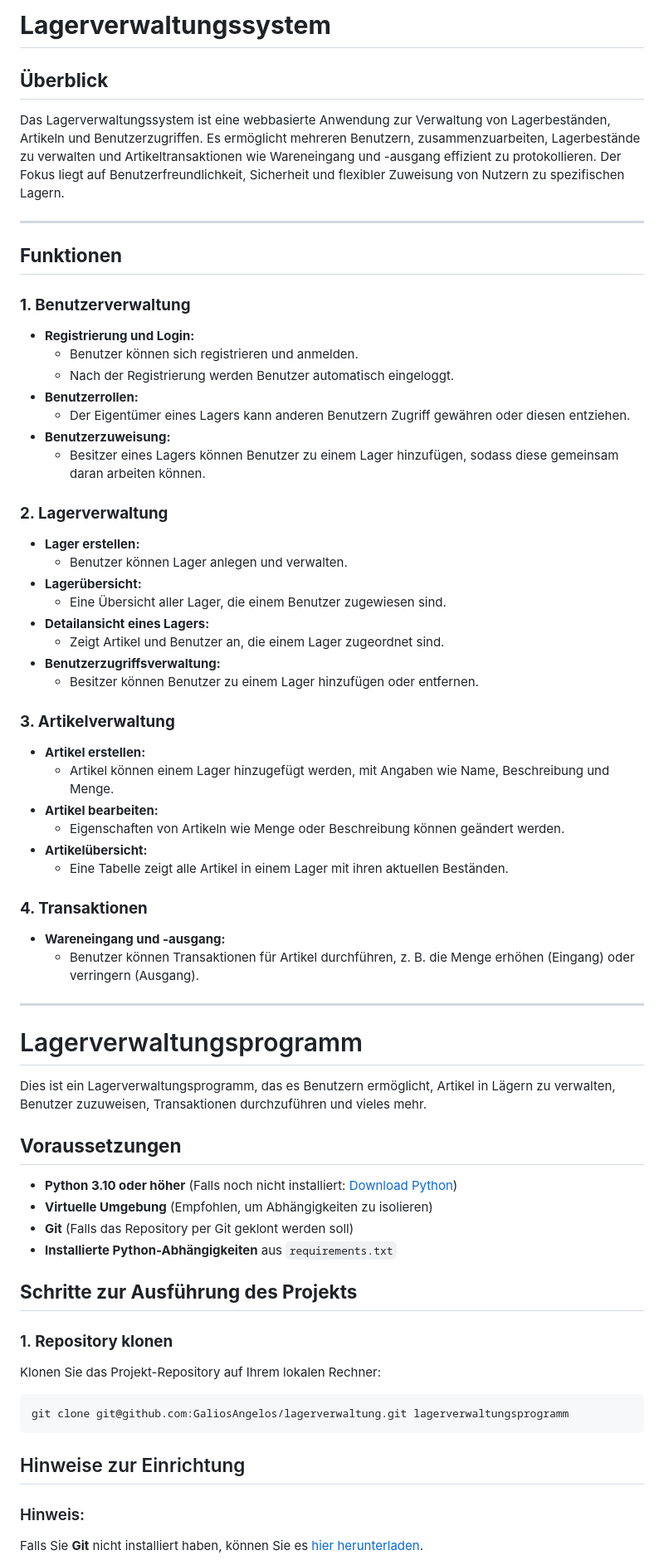
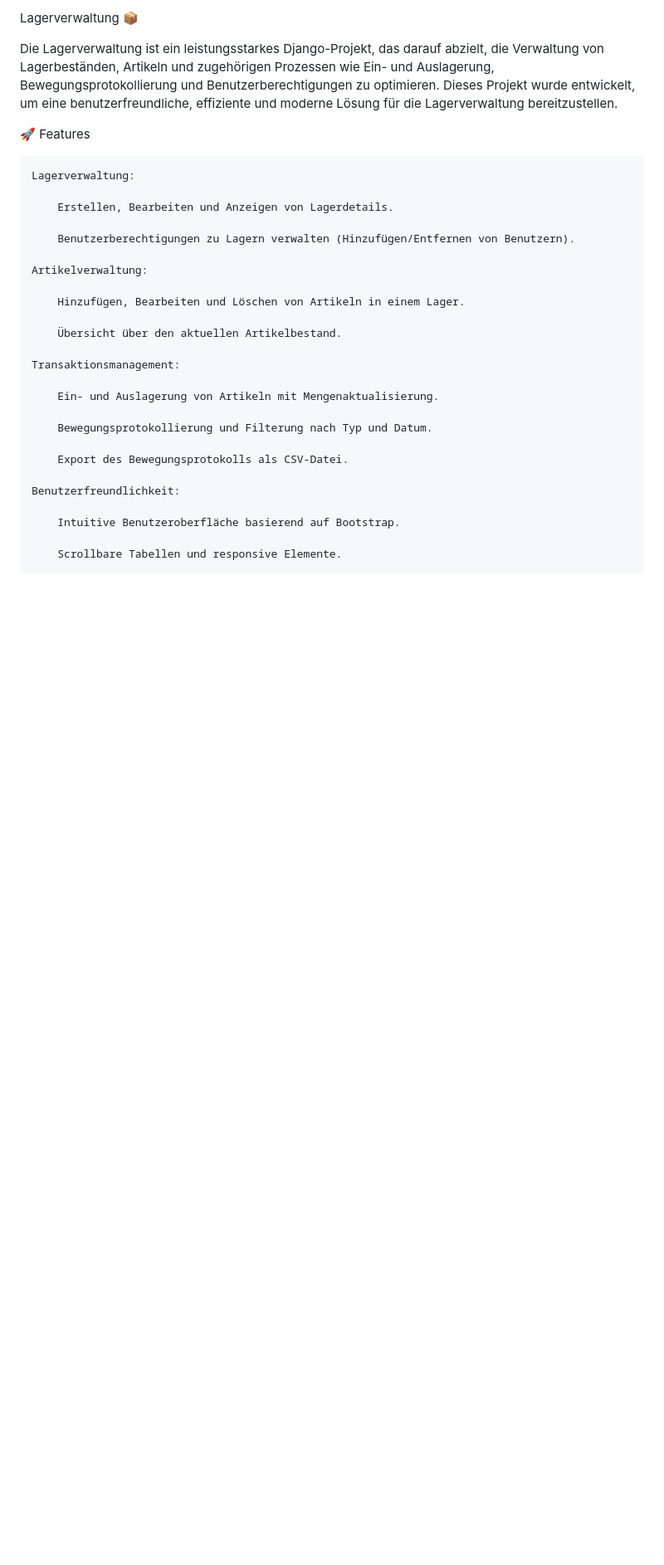
Before and after one commit to fandrom/lagerverwaltung1, a Markdown page: README.md, the part around one of its changes. Shown at 83% size. Rendered like a GitHub page; blank space fills up the shorter version.

````diff
--- a/README.md
+++ b/README.md
@@ -1,65 +1,32 @@
-# **Lagerverwaltungssystem**
+Lagerverwaltung 📦
 
-## **Überblick**
-Das Lagerverwaltungssystem ist eine webbasierte Anwendung zur Verwaltung von Lagerbeständen, Artikeln und Benutzerzugriffen. Es ermöglicht mehreren Benutzern, zusammenzuarbeiten, Lagerbestände zu verwalten und Artikeltransaktionen wie Wareneingang und -ausgang effizient zu protokollieren. Der Fokus liegt auf Benutzerfreundlichkeit, Sicherheit und flexibler Zuweisung von Nutzern zu spezifischen Lagern.
+Die Lagerverwaltung ist ein leistungsstarkes Django-Projekt, das darauf abzielt, die Verwaltung von Lagerbeständen, Artikeln und zugehörigen Prozessen wie Ein- und Auslagerung, Bewegungsprotokollierung und Benutzerberechtigungen zu optimieren. Dieses Projekt wurde entwickelt, um eine benutzerfreundliche, effiziente und moderne Lösung für die Lagerverwaltung bereitzustellen.
 
----
+🚀 Features
 
-## **Funktionen**
+    Lagerverwaltung:
 
-### **1. Benutzerverwaltung**
-- **Registrierung und Login:**
-  - Benutzer können sich registrieren und anmelden.
-  - Nach der Registrierung werden Benutzer automatisch eingeloggt.
-- **Benutzerrollen:**
-  - Der Eigentümer eines Lagers kann anderen Benutzern Zugriff gewähren oder diesen entziehen.
-- **Benutzerzuweisung:**
-  - Besitzer eines Lagers können Benutzer zu einem Lager hinzufügen, sodass diese gemeinsam daran arbeiten können.
+        Erstellen, Bearbeiten und Anzeigen von Lagerdetails.
 
-### **2. Lagerverwaltung**
-- **Lager erstellen:**
-  - Benutzer können Lager anlegen und verwalten.
-- **Lagerübersicht:**
-  - Eine Übersicht aller Lager, die einem Benutzer zugewiesen sind.
-- **Detailansicht eines Lagers:**
-  - Zeigt Artikel und Benutzer an, die einem Lager zugeordnet sind.
-- **Benutzerzugriffsverwaltung:**
-  - Besitzer können Benutzer zu einem Lager hinzufügen oder entfernen.
+        Benutzerberechtigungen zu Lagern verwalten (Hinzufügen/Entfernen von Benutzern).
 
-### **3. Artikelverwaltung**
-- **Artikel erstellen:**
-  - Artikel können einem Lager hinzugefügt werden, mit Angaben wie Name, Beschreibung und Menge.
-- **Artikel bearbeiten:**
-  - Eigenschaften von Artikeln wie Menge oder Beschreibung können geändert werden.
-- **Artikelübersicht:**
-  - Eine Tabelle zeigt alle Artikel in einem Lager mit ihren aktuellen Beständen.
+    Artikelverwaltung:
 
-### **4. Transaktionen**
-- **Wareneingang und -ausgang:**
-  - Benutzer können Transaktionen für Artikel durchführen, z. B. die Menge erhöhen (Eingang) oder verringern (Ausgang).
+        Hinzufügen, Bearbeiten und Löschen von Artikeln in einem Lager.
 
----
-# Lagerverwaltungsprogramm
+        Übersicht über den aktuellen Artikelbestand.
 
-Dies ist ein Lagerverwaltungsprogramm, das es Benutzern ermöglicht, Artikel in Lägern zu verwalten, Benutzer zuzuweisen, Transaktionen durchzuführen und vieles mehr.
+    Transaktionsmanagement:
 
-## **Voraussetzungen**
+        Ein- und Auslagerung von Artikeln mit Mengenaktualisierung.
 
-- **Python 3.10 oder höher** (Falls noch nicht installiert: [Download Python](https://www.python.org/downloads/))
-- **Virtuelle Umgebung** (Empfohlen, um Abhängigkeiten zu isolieren)
-- **Git** (Falls das Repository per Git geklont werden soll)
-- **Installierte Python-Abhängigkeiten** aus `requirements.txt`
+        Bewegungsprotokollierung und Filterung nach Typ und Datum.
 
-## **Schritte zur Ausführung des Projekts**
+        Export des Bewegungsprotokolls als CSV-Datei.
 
-### 1. **Repository klonen**
+    Benutzerfreundlichkeit:
 
-Klonen Sie das Projekt-Repository auf Ihrem lokalen Rechner:
-```bash
-git clone git@github.com:GaliosAngelos/lagerverwaltung.git lagerverwaltungsprogramm
-```
-## Hinweise zur Einrichtung
+        Intuitive Benutzeroberfläche basierend auf Bootstrap.
 
-### Hinweis:
-Falls Sie **Git** nicht installiert haben, können Sie es [hier herunterladen](https://git-scm.com/).
+        Scrollbare Tabellen und responsive Elemente.
 
````
Also changed, not shown: other parts of README.md (+105 -39 lines).
